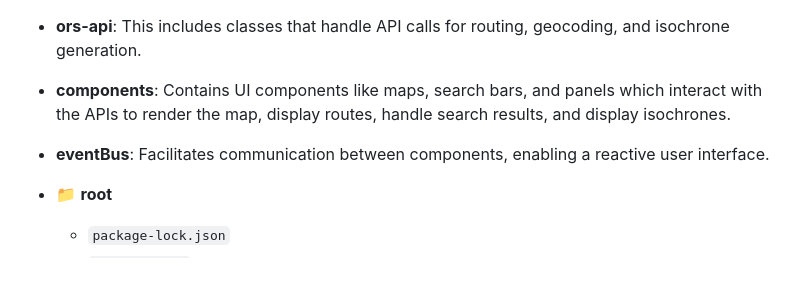
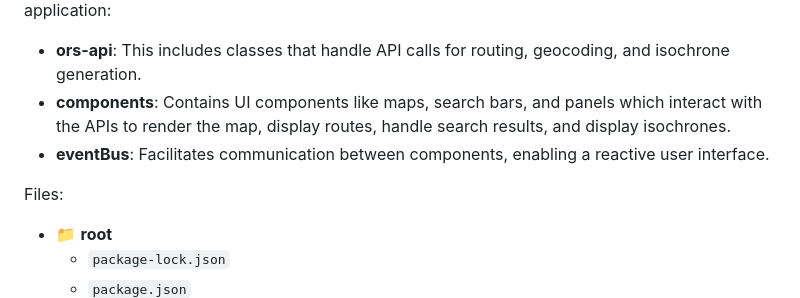
Before and after one commit to kgniewek/GIS-IsochroneRouteGenerator, a Markdown page: README.md, the part around the change. Drawn GitHub-style; blank space fills up the shorter version.

```diff
--- a/README.md
+++ b/README.md
@@ -32,6 +32,7 @@ The project is structured into various components, each handling specific aspect
 - **components**: Contains UI components like maps, search bars, and panels which interact with the APIs to render the map, display routes, handle search results, and display isochrones.
 - **eventBus**: Facilitates communication between components, enabling a reactive user interface.
 
+Files:
 - 📁 **root**
   - `package-lock.json`
   - `package.json`
```
